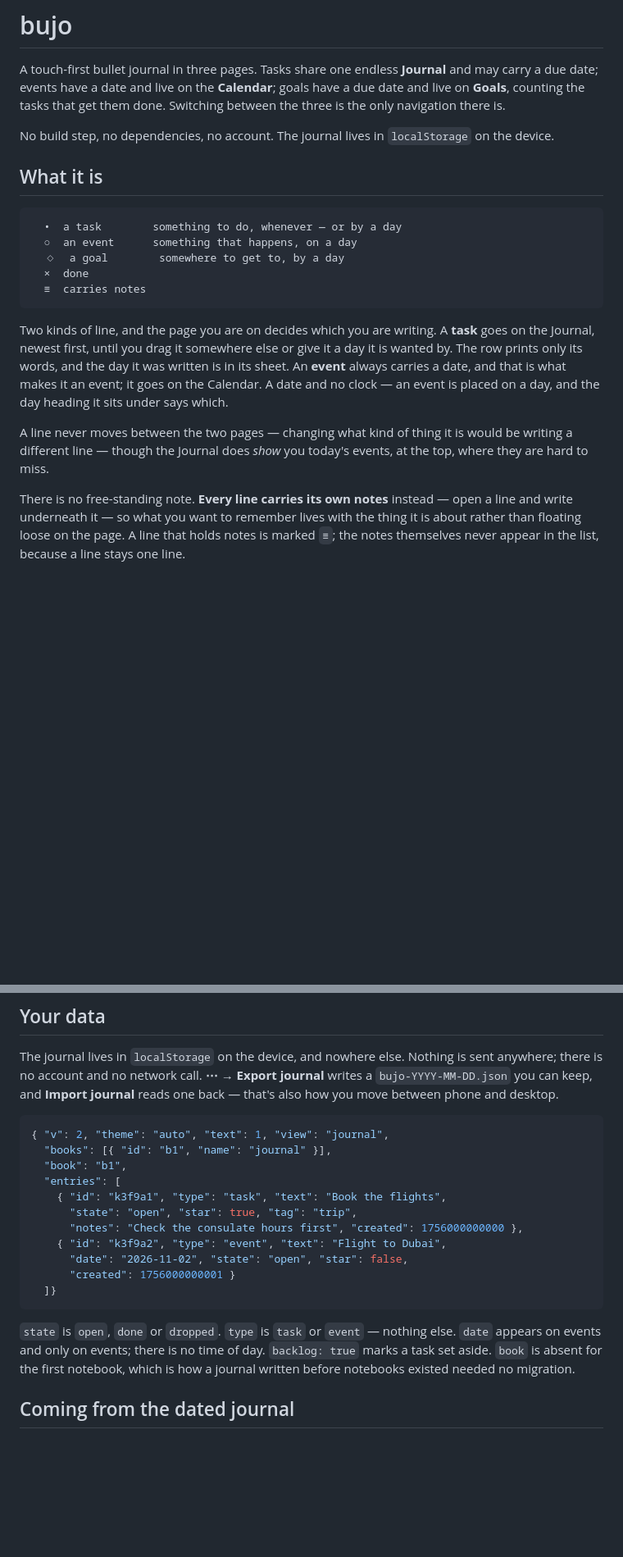
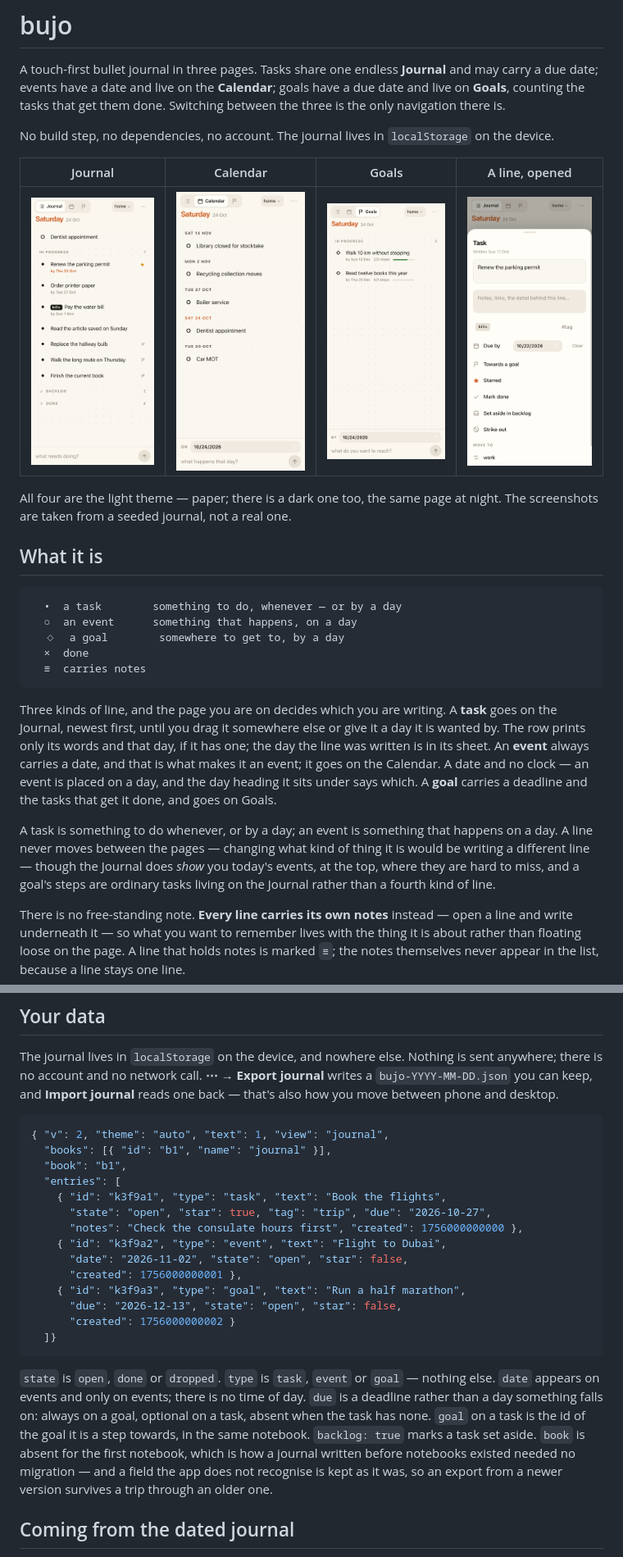
Before and after one commit to mohdejaz/bujo, a Markdown page: web/README.md, 2 parts joined by grey strips. Shown at 82% size. Drawn GitHub-style; pictures changed too: docs/screens/calendar.png (added), docs/screens/entry.png (added), docs/screens/goals.png (added); blank space fills up the shorter version.

Commit message:
Add screenshots to readme

````diff
--- a/web/README.md
+++ b/web/README.md
@@ -9,6 +9,13 @@ Switching between the three is the only navigation there is.
 No build step, no dependencies, no account. The journal lives in
 `localStorage` on the device.
 
+| Journal | Calendar | Goals | A line, opened |
+| :-: | :-: | :-: | :-: |
+| ![The Journal: today's event at the head, then tasks by deadline, with the Backlog and Done folded at the foot](../docs/screens/journal.png) | ![The Calendar: events under the day they fall on, reading back from the furthest](../docs/screens/calendar.png) | ![Goals: each with its deadline and how many of its steps are done](../docs/screens/goals.png) | ![A task's sheet: its words, its notes, its tag, the day it is due by, and everything you can do to it](../docs/screens/entry.png) |
+
+All four are the light theme — paper; there is a dark one too, the same page
+at night. The screenshots are taken from a seeded journal, not a real one.
+
 ## What it is
 
 ```
@@ -19,16 +26,21 @@ No build step, no dependencies, no account. The journal lives in
   ≡  carries notes
 ```
 
-Two kinds of line, and the page you are on decides which you are writing. A
+Three kinds of line, and the page you are on decides which you are writing. A
 **task** goes on the Journal, newest first, until you drag it somewhere else
-or give it a day it is wanted by. The row prints only its words, and the day
-it was written is in its sheet. An **event** always carries a date, and that is what makes
-it an event; it goes on the Calendar. A date and no clock — an event is placed
-on a day, and the day heading it sits under says which.
+or give it a day it is wanted by. The row prints only its words and that day,
+if it has one; the day the line was written is in its sheet. An **event**
+always carries a date, and that is what makes it an event; it goes on the
+Calendar. A date and no clock — an event is placed on a day, and the day
+heading it sits under says which. A **goal** carries a deadline and the tasks
+that get it done, and goes on Goals.
 
-A line never moves between the two pages — changing what kind of thing it is
-would be writing a different line — though the Journal does *show* you today's
-events, at the top, where they are hard to miss.
+A task is something to do whenever, or by a day; an event is something that
+happens on a day. A line never moves between the pages — changing what kind of
+thing it is would be writing a different line — though the Journal does *show*
+you today's events, at the top, where they are hard to miss, and a goal's
+steps are ordinary tasks living on the Journal rather than a fourth kind of
+line.
 
 There is no free-standing note. **Every line carries its own notes** instead —
 open a line and write underneath it — so what you want to remember lives with
@@ -132,19 +144,26 @@ back — that's also how you move between phone and desktop.
   "book": "b1",
   "entries": [
     { "id": "k3f9a1", "type": "task", "text": "Book the flights",
-      "state": "open", "star": true, "tag": "trip",
+      "state": "open", "star": true, "tag": "trip", "due": "2026-10-27",
       "notes": "Check the consulate hours first", "created": 1756000000000 },
     { "id": "k3f9a2", "type": "event", "text": "Flight to Dubai",
       "date": "2026-11-02", "state": "open", "star": false,
-      "created": 1756000000001 }
+      "created": 1756000000001 },
+    { "id": "k3f9a3", "type": "goal", "text": "Run a half marathon",
+      "due": "2026-12-13", "state": "open", "star": false,
+      "created": 1756000000002 }
   ]}
 ```
 
-`state` is `open`, `done` or `dropped`. `type` is `task` or `event` — nothing
-else. `date` appears on events and only on events; there is no time of day.
+`state` is `open`, `done` or `dropped`. `type` is `task`, `event` or `goal` —
+nothing else. `date` appears on events and only on events; there is no time of
+day. `due` is a deadline rather than a day something falls on: always on a
+goal, optional on a task, absent when the task has none. `goal` on a task is
+the id of the goal it is a step towards, in the same notebook.
 `backlog: true` marks a task set aside. `book` is absent for the first
 notebook, which is how a journal written before notebooks existed needed no
-migration.
+migration — and a field the app does not recognise is kept as it was, so an
+export from a newer version survives a trip through an older one.
 
 ## Coming from the dated journal
 
````
Also changed, not shown: README.md (+19 -8 lines).
